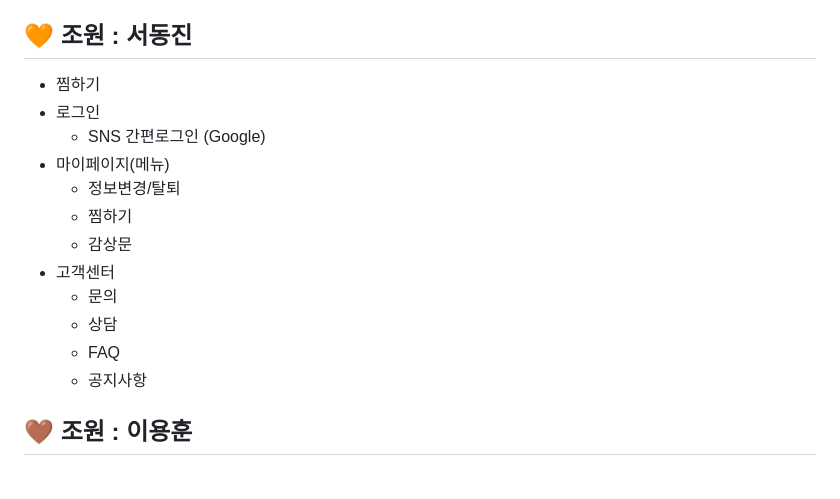
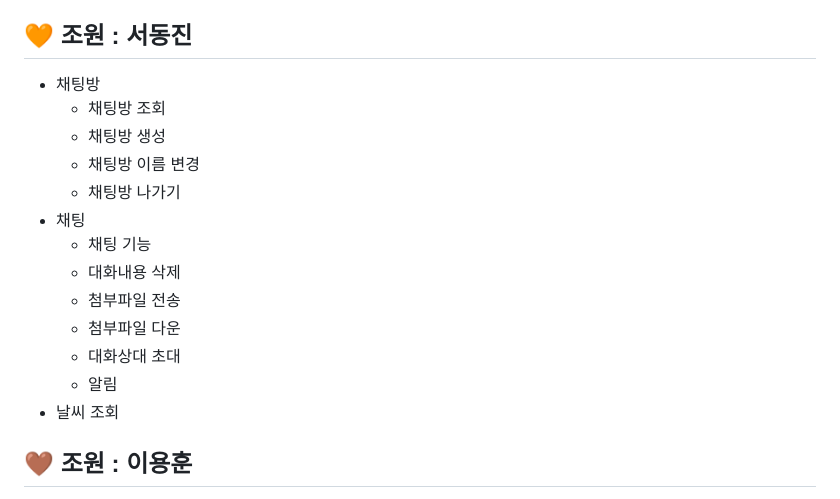
Before and after one commit to kyh0576/threeStar, a Markdown page: README.md, the part around the change. Rendered like a GitHub page.

```diff
--- a/README.md
+++ b/README.md
@@ -33,18 +33,19 @@ ThreeStars 프로젝트는 KH Academy 내 구성원들이 자유롭고 실시간
 
  <h2 style="border-bottom : none">🧡 조원 : 서동진</h2>
 
-  - 찜하기
-  - 로그인
-      - SNS 간편로그인 (Google)
-  - 마이페이지(메뉴)
-      - 정보변경/탈퇴
-      - 찜하기
-      - 감상문
-  - 고객센터
-      - 문의
-      - 상담
-      - FAQ
-      - 공지사항
+  - 채팅방
+      - 채팅방 조회
+      - 채팅방 생성
+      - 채팅방 이름 변경
+      - 채팅방 나가기
+  - 채팅
+      - 채팅 기능
+      - 대화내용 삭제
+      - 첨부파일 전송
+      - 첨부파일 다운
+      - 대화상대 초대
+      - 알림
+  - 날씨 조회
 
   <h2 style="border-bottom : none">🤎 조원 : 이용훈</h2>
 
```
